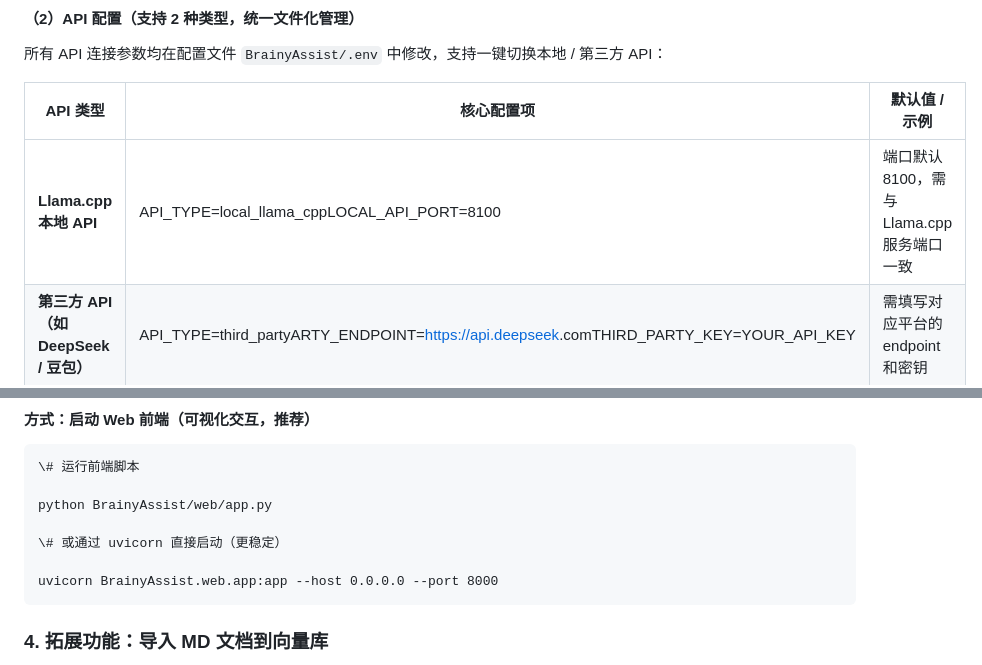
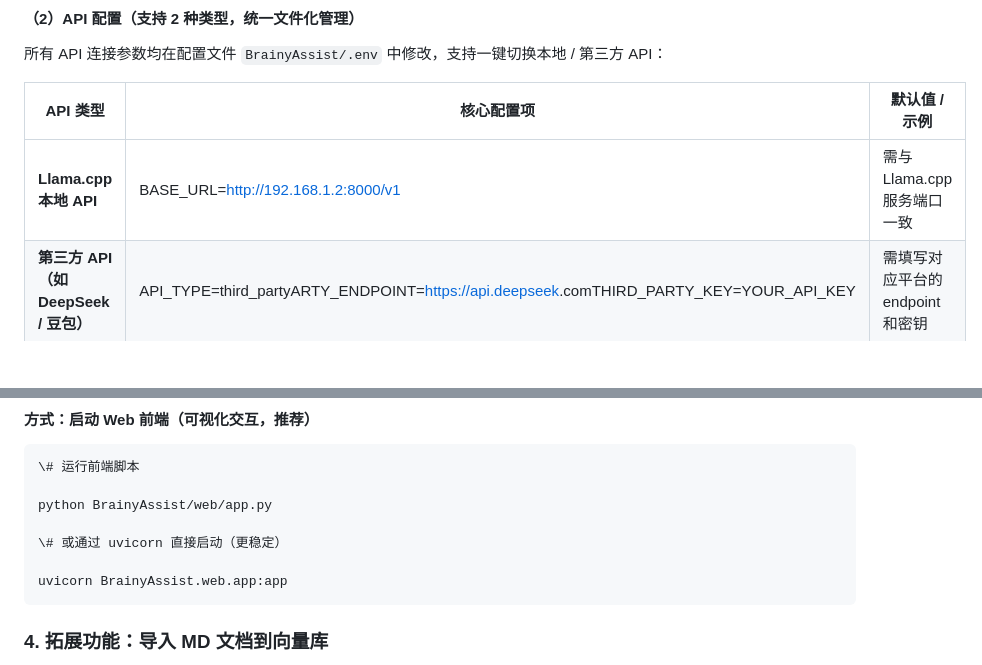
Before and after one commit to Carlow7922/BrainyAssist, a Markdown page: README.zh.md, 2 parts joined by grey strips. Rendered like a GitHub page; blank space fills up the shorter version.

````diff
--- a/README.zh.md
+++ b/README.zh.md
@@ -216,7 +216,7 @@ pip install fastapi uvicorn jinja2 python-multipart
 
 | API 类型                       | 核心配置项                                                                                                                 | 默认值 / 示例                      |
 | ---------------------------- | --------------------------------------------------------------------------------------------------------------------- | ----------------------------- |
-| **Llama.cpp 本地 API**         | API\_TYPE=local\_llama\_cppLOCAL\_API\_PORT=8100                                                                      | 端口默认 8100，需与 Llama.cpp 服务端口一致 |
+| **Llama.cpp 本地 API**         | BASE_URL=http://192.168.1.2:8000/v1                                                                      | 需与 Llama.cpp 服务端口一致 |
 | **第三方 API（如 DeepSeek / 豆包）** | API\_TYPE=third\_partyARTY\_ENDPOINT=[https://api.deepseek](https://api.deepseek).comTHIRD\_PARTY\_KEY=YOUR\_API\_KEY | 需填写对应平台的 endpoint 和密钥         |
 
 配置步骤：
@@ -242,7 +242,7 @@ python BrainyAssist/web/app.py
 
 \# 或通过 uvicorn 直接启动（更稳定）
 
-uvicorn BrainyAssist.web.app:app --host 0.0.0.0 --port 8000
+uvicorn BrainyAssist.web.app:app
 ```
 
 ### 4. 拓展功能：导入 MD 文档到向量库
````
